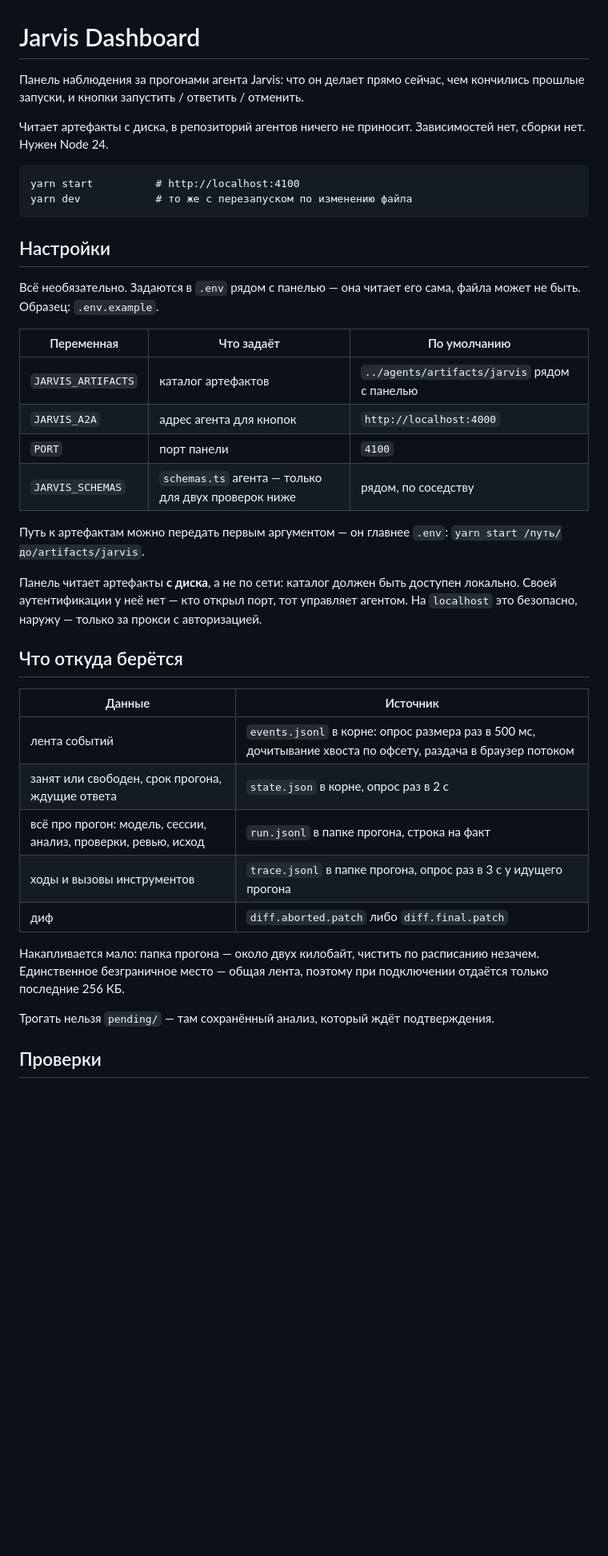
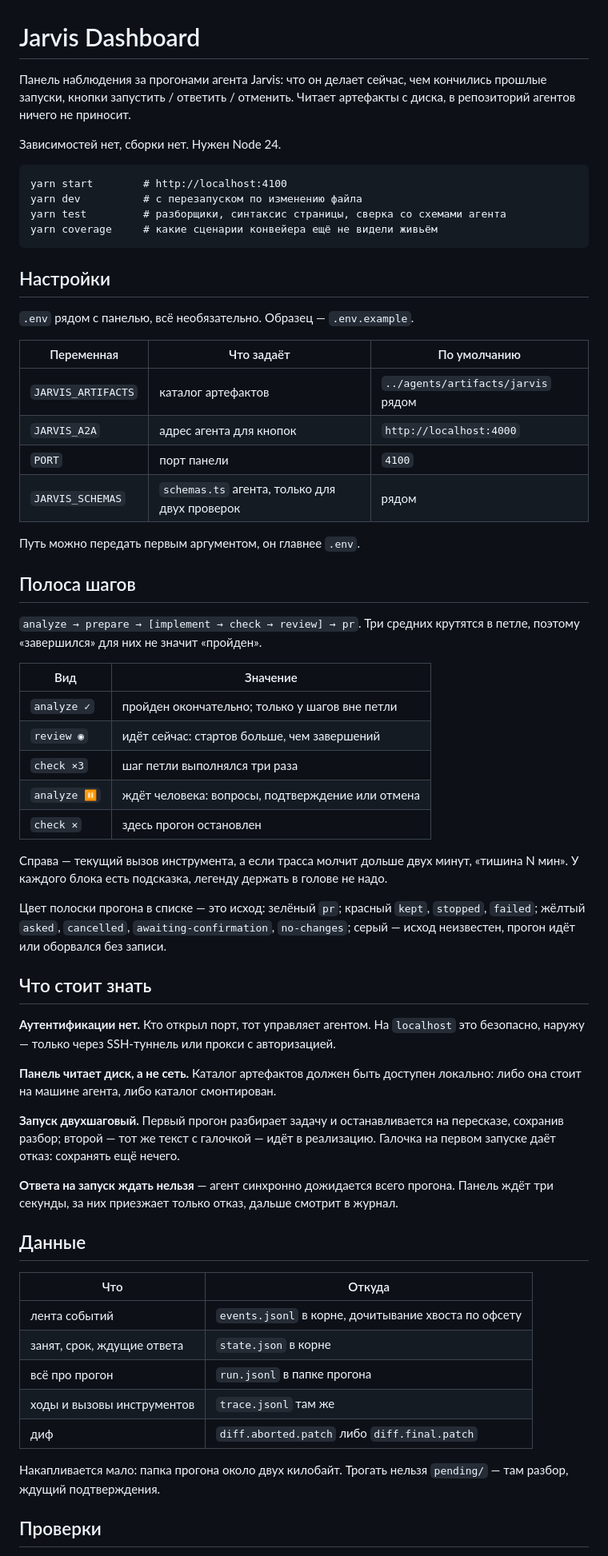
Before and after one commit to IgorGorbov/jarvis-dashboard, a Markdown page: README.md, the part around one of its changes. Shown at 80% size. Drawn GitHub-style; blank space fills up the shorter version.

````diff
--- a/README.md
+++ b/README.md
@@ -1,50 +1,78 @@
 # Jarvis Dashboard
 
-Панель наблюдения за прогонами агента Jarvis: что он делает прямо сейчас, чем
-кончились прошлые запуски, и кнопки запустить / ответить / отменить.
+Панель наблюдения за прогонами агента Jarvis: что он делает сейчас, чем кончились
+прошлые запуски, кнопки запустить / ответить / отменить. Читает артефакты с диска,
+в репозиторий агентов ничего не приносит.
 
-Читает артефакты с диска, в репозиторий агентов ничего не приносит.
 Зависимостей нет, сборки нет. Нужен Node 24.
 
 ```
-yarn start          # http://localhost:4100
-yarn dev            # то же с перезапуском по изменению файла
+yarn start        # http://localhost:4100
+yarn dev          # с перезапуском по изменению файла
+yarn test         # разборщики, синтаксис страницы, сверка со схемами агента
+yarn coverage     # какие сценарии конвейера ещё не видели живьём
 ```
 
 ## Настройки
 
-Всё необязательно. Задаются в `.env` рядом с панелью — она читает его сама,
-файла может не быть. Образец: `.env.example`.
+`.env` рядом с панелью, всё необязательно. Образец — `.env.example`.
 
 | Переменная | Что задаёт | По умолчанию |
 |---|---|---|
-| `JARVIS_ARTIFACTS` | каталог артефактов | `../agents/artifacts/jarvis` рядом с панелью |
+| `JARVIS_ARTIFACTS` | каталог артефактов | `../agents/artifacts/jarvis` рядом |
 | `JARVIS_A2A` | адрес агента для кнопок | `http://localhost:4000` |
 | `PORT` | порт панели | `4100` |
-| `JARVIS_SCHEMAS` | `schemas.ts` агента — только для двух проверок ниже | рядом, по соседству |
+| `JARVIS_SCHEMAS` | `schemas.ts` агента, только для двух проверок | рядом |
 
-Путь к артефактам можно передать первым аргументом — он главнее `.env`:
-`yarn start /путь/до/artifacts/jarvis`.
+Путь можно передать первым аргументом, он главнее `.env`.
 
-Панель читает артефакты **с диска**, а не по сети: каталог должен быть доступен
-локально. Своей аутентификации у неё нет — кто открыл порт, тот управляет
-агентом. На `localhost` это безопасно, наружу — только за прокси с авторизацией.
+## Полоса шагов
 
-## Что откуда берётся
+`analyze → prepare → [implement → check → review] → pr`. Три средних крутятся в
+петле, поэтому «завершился» для них не значит «пройден».
 
-| Данные | Источник |
+| Вид | Значение |
 |---|---|
-| лента событий | `events.jsonl` в корне: опрос размера раз в 500 мс, дочитывание хвоста по офсету, раздача в браузер потоком |
-| занят или свободен, срок прогона, ждущие ответа | `state.json` в корне, опрос раз в 2 с |
-| всё про прогон: модель, сессии, анализ, проверки, ревью, исход | `run.jsonl` в папке прогона, строка на факт |
-| ходы и вызовы инструментов | `trace.jsonl` в папке прогона, опрос раз в 3 с у идущего прогона |
+| `analyze ✓` | пройден окончательно; только у шагов вне петли |
+| `review ◉` | идёт сейчас: стартов больше, чем завершений |
+| `check ×3` | шаг петли выполнялся три раза |
+| `analyze ⏸` | ждёт человека: вопросы, подтверждение или отмена |
+| `check ✕` | здесь прогон остановлен |
+
+Справа — текущий вызов инструмента, а если трасса молчит дольше двух минут,
+«тишина N мин». У каждого блока есть подсказка, легенду держать в голове не надо.
+
+Цвет полоски прогона в списке — это исход: зелёный `pr`; красный `kept`,
+`stopped`, `failed`; жёлтый `asked`, `cancelled`, `awaiting-confirmation`,
+`no-changes`; серый — исход неизвестен, прогон идёт или оборвался без записи.
+
+## Что стоит знать
+
+**Аутентификации нет.** Кто открыл порт, тот управляет агентом. На `localhost`
+это безопасно, наружу — только через SSH-туннель или прокси с авторизацией.
+
+**Панель читает диск, а не сеть.** Каталог артефактов должен быть доступен
+локально: либо она стоит на машине агента, либо каталог смонтирован.
+
+**Запуск двухшаговый.** Первый прогон разбирает задачу и останавливается на
+пересказе, сохранив разбор; второй — тот же текст с галочкой — идёт в реализацию.
+Галочка на первом запуске даёт отказ: сохранять ещё нечего.
+
+**Ответа на запуск ждать нельзя** — агент синхронно дожидается всего прогона.
+Панель ждёт три секунды, за них приезжает только отказ, дальше смотрит в журнал.
+
+## Данные
+
+| Что | Откуда |
+|---|---|
+| лента событий | `events.jsonl` в корне, дочитывание хвоста по офсету |
+| занят, срок, ждущие ответа | `state.json` в корне |
+| всё про прогон | `run.jsonl` в папке прогона |
+| ходы и вызовы инструментов | `trace.jsonl` там же |
 | диф | `diff.aborted.patch` либо `diff.final.patch` |
 
-Накапливается мало: папка прогона — около двух килобайт, чистить по расписанию
-незачем. Единственное безграничное место — общая лента, поэтому при подключении
-отдаётся только последние 256 КБ.
-
-Трогать нельзя `pending/` — там сохранённый анализ, который ждёт подтверждения.
+Накапливается мало: папка прогона около двух килобайт. Трогать нельзя `pending/`
+— там разбор, ждущий подтверждения.
 
 ## Проверки
 
````
Also changed, not shown: other parts of README.md (+18 -111 lines).
